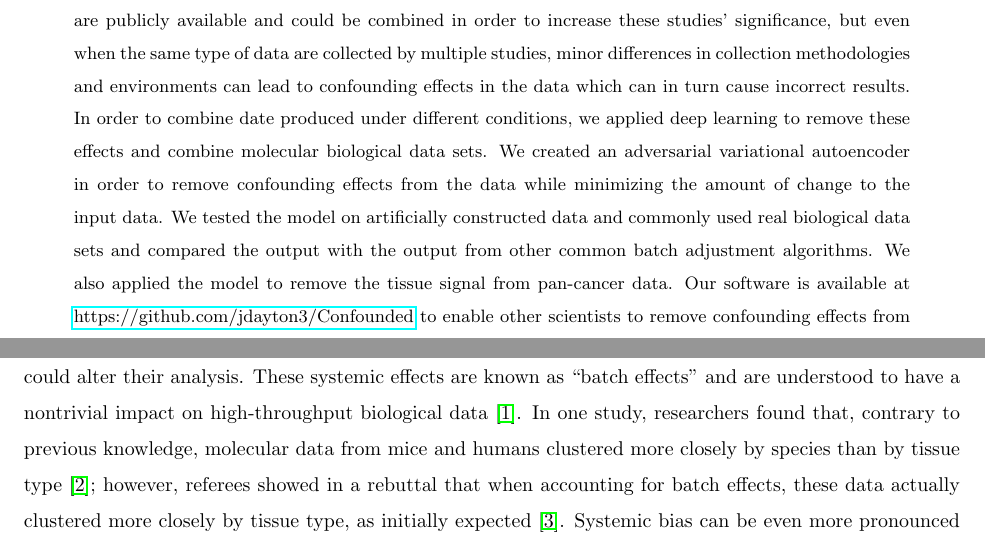
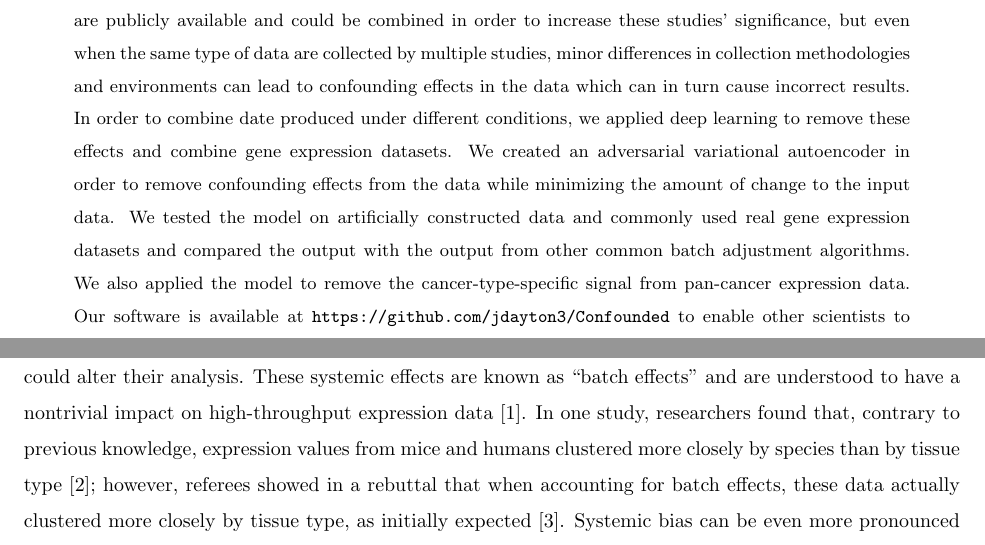
Before and after one commit to eford8/confounded, a LaTeX thesis (thesis.tex): two parts of page 1 of 26, joined at a grey line, cut so that both start at the same text. Compiled offline with pdfLaTeX.

Commit message:
Update "biological data" -> "expression data"

```diff
--- a/thesis.tex
+++ b/thesis.tex
@@ -1,7 +1,7 @@
 \documentclass[notitlepage]{article}
 \usepackage{graphicx}
 \usepackage{authblk}
-\usepackage{hyperref}
+\usepackage{url}
 \usepackage[inline,shortlabels]{enumitem}
 \usepackage[square,numbers]{natbib}
 % \usepackage{natbib}
@@ -27,11 +27,11 @@
 \begin{abstract}
 	Many biological studies, particularly studies involving the genetics of human disease, could discover items of greater statistical and biological significance if performed with larger data sets.
 	Many data sets are publicly available and could be combined in order to increase these studies' significance, but even when the same type of data are collected by multiple studies, minor differences in collection methodologies and environments can lead to confounding effects in the data which can in turn cause incorrect results.
-	In order to combine date produced under different conditions, we applied deep learning to remove these effects and combine molecular biological data sets.
+	In order to combine date produced under different conditions, we applied deep learning to remove these effects and combine gene expression datasets.
 	We created an adversarial variational autoencoder in order to remove confounding effects from the data while minimizing the amount of change to the input data.
-	We tested the model on artificially constructed data and commonly used real biological data sets and compared the output with the output from other common batch adjustment algorithms.
-	We also applied the model to remove the tissue signal from pan-cancer data.
-	Our software is available at \href{https://github.com/jdayton3/Confounded}{https://github.com/jdayton3/Confounded} to enable other scientists to remove confounding effects from their own data using our methodologies.
+	We tested the model on artificially constructed data and commonly used real gene expression datasets and compared the output with the output from other common batch adjustment algorithms.
+	We also applied the model to remove the cancer-type-specific signal from pan-cancer expression data.
+	Our software is available at \url{https://github.com/jdayton3/Confounded} to enable other scientists to remove confounding effects from their own data using our methodologies.
 \end{abstract}
 
 \section{Background} \label{sec:background}
@@ -40,8 +40,8 @@ When working with biological data, problems can arise from combining data from m
 For example, if two labs sequence and quantify the same RNA samples for the same lung cancer patients but use different equipment to do so, each lab will come up with slightly different measurements (see Figure \ref{fig:workflow}).
 % Is this ^ the best way to reference figures?
 If a third party were to then study the patients using data from both labs, the differences in measurements could alter their analysis.
-These systemic effects are known as ``batch effects'' and are understood to have a nontrivial impact on high-throughput biological data \citep{leek_tackling_2010}.
-In one study, researchers found that, contrary to previous knowledge, molecular data from mice and humans clustered more closely by species than by tissue type \citep{yue_comparative_2014};
+These systemic effects are known as ``batch effects'' and are understood to have a nontrivial impact on high-throughput expression data \citep{leek_tackling_2010}.
+In one study, researchers found that, contrary to previous knowledge, expression values from mice and humans clustered more closely by species than by tissue type \citep{yue_comparative_2014};
 however, referees showed in a rebuttal that when accounting for batch effects, these data actually clustered more closely by tissue type, as initially expected \citep{gilad_reanalysis_2015}.
 Systemic bias can be even more pronounced when using data collected from different tissue types and can skew results, such as in pan-cancer analyses \citep{dayton_classifying_2017-1}.
 
```
Also changed, not shown: thesis.tex (20 more changed lines).
